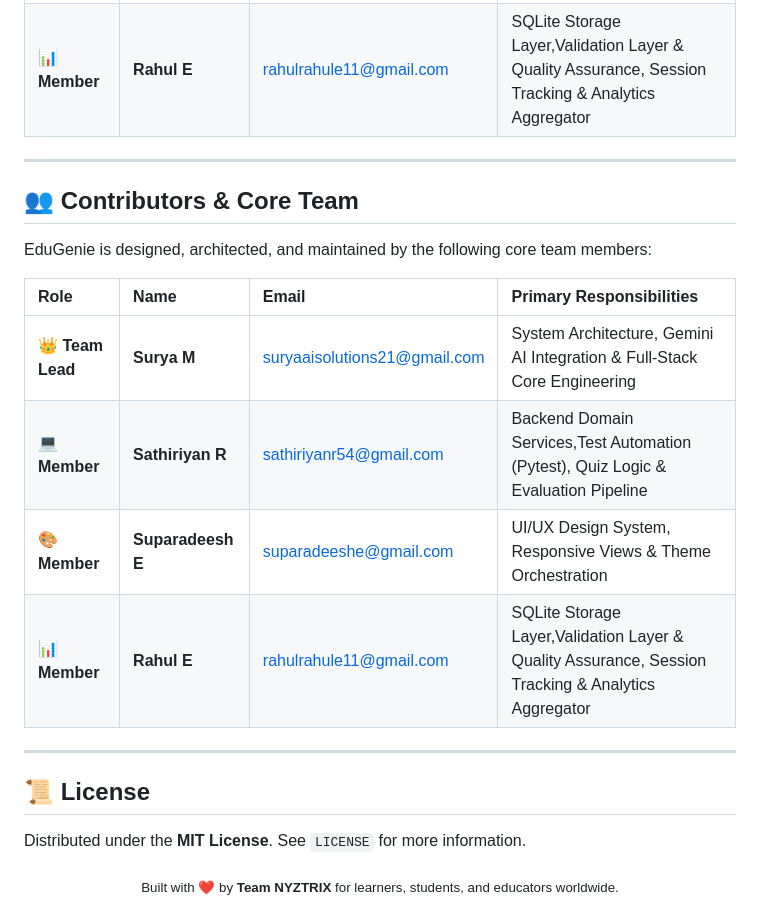
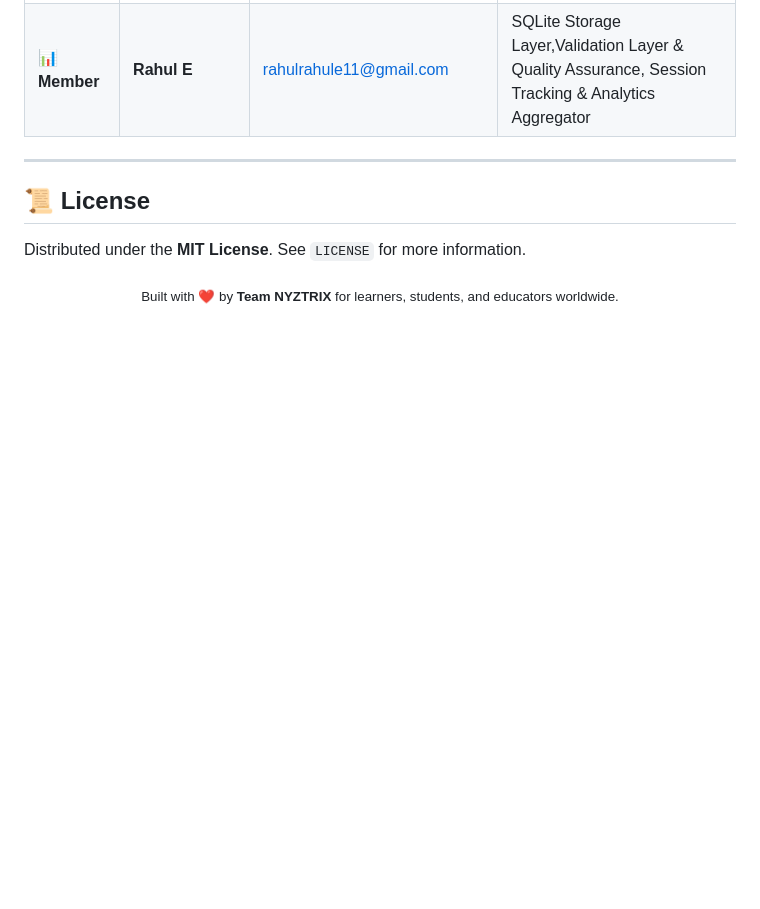
Before and after one commit to saislabs/EduGenie, a Markdown page: README.md, the part around the change. Rendered like a GitHub page; blank space fills up the shorter version.

Commit message:
Remove contributors and core team details
Removed contributors and core team section from README.

```diff
--- a/README.md
+++ b/README.md
@@ -418,17 +418,6 @@ EduGenie is designed, architected, and maintained by the following core team mem
 | 📊 **Member** | **Rahul E** | [rahulrahule11@gmail.com](mailto:rahulrahule11@gmail.com) | SQLite Storage Layer,Validation Layer & Quality Assurance, Session Tracking & Analytics Aggregator |
 ---
 
-## 👥 Contributors & Core Team
-
-EduGenie is designed, architected, and maintained by the following core team members:
-
-| Role | Name | Email | Primary Responsibilities |
-| :--- | :--- | :--- | :--- |
-| 👑 **Team Lead** | **Surya M** | [suryaaisolutions21@gmail.com](mailto:suryaaisolutions21@gmail.com) | System Architecture, Gemini AI Integration & Full-Stack Core Engineering |
-| 💻 **Member** | **Sathiriyan R** | [sathiriyanr54@gmail.com](mailto:sathiriyanr54@gmail.com) | Backend Domain Services,Test Automation (Pytest), Quiz Logic & Evaluation Pipeline |
-| 🎨 **Member** | **Suparadeesh E** | [suparadeeshe@gmail.com](mailto:suparadeeshe@gmail.com) | UI/UX Design System, Responsive Views & Theme Orchestration |
-| 📊 **Member** | **Rahul E** | [rahulrahule11@gmail.com](mailto:rahulrahule11@gmail.com) | SQLite Storage Layer,Validation Layer & Quality Assurance, Session Tracking & Analytics Aggregator |
----
 
 ## 📜 License
 
```
